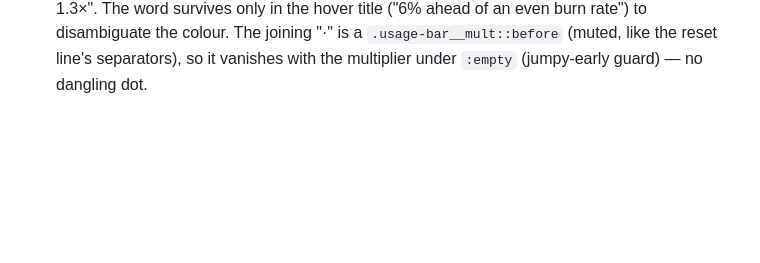
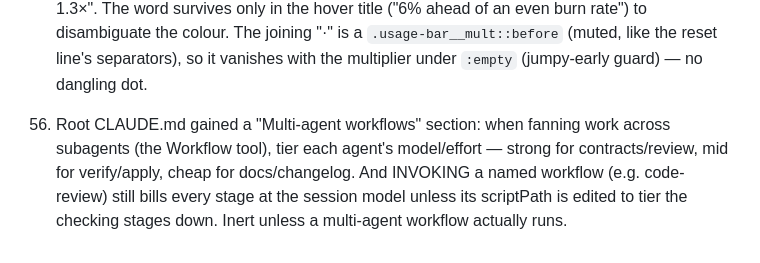
Before and after one commit to IngvarKofoed/claude-code-cockpit, a Markdown page: docs/CHANGELOG.md, the part around the change. Drawn GitHub-style; blank space fills up the shorter version.

```diff
--- a/docs/CHANGELOG.md
+++ b/docs/CHANGELOG.md
@@ -489,3 +489,9 @@ Each entry is numbered with a monotonically increasing integer. Append new entri
     only in the hover title ("6% ahead of an even burn rate") to disambiguate the colour. The joining "·" is
     a `.usage-bar__mult::before` (muted, like the reset line's separators), so it vanishes with the
     multiplier under `:empty` (jumpy-early guard) — no dangling dot.
+
+56. Root CLAUDE.md gained a "Multi-agent workflows" section: when fanning work across subagents (the
+    Workflow tool), tier each agent's model/effort — strong for contracts/review, mid for verify/apply,
+    cheap for docs/changelog. And INVOKING a named workflow (e.g. code-review) still bills every stage at
+    the session model unless its scriptPath is edited to tier the checking stages down. Inert unless a
+    multi-agent workflow actually runs.
```
Also changed, not shown: CLAUDE.md (+14 -0 lines).
